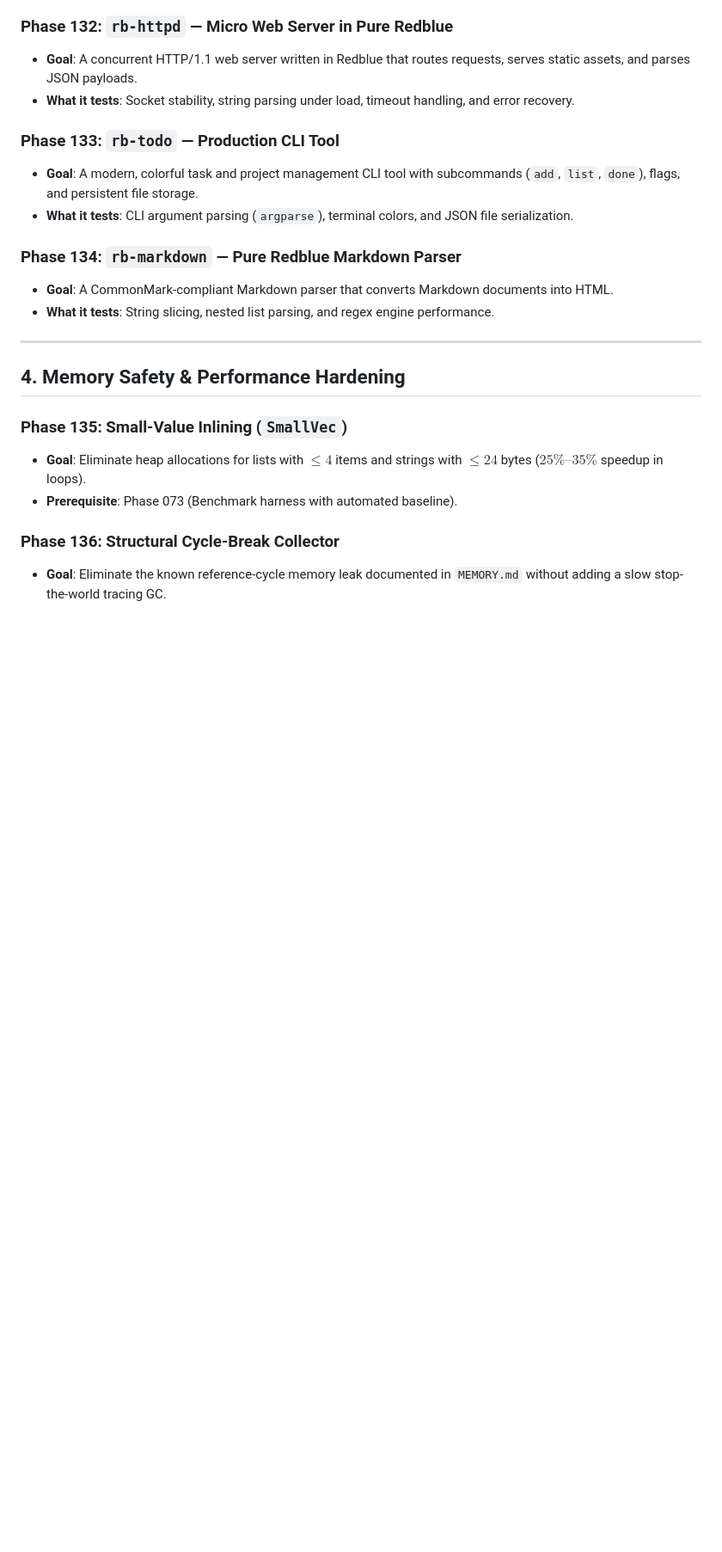
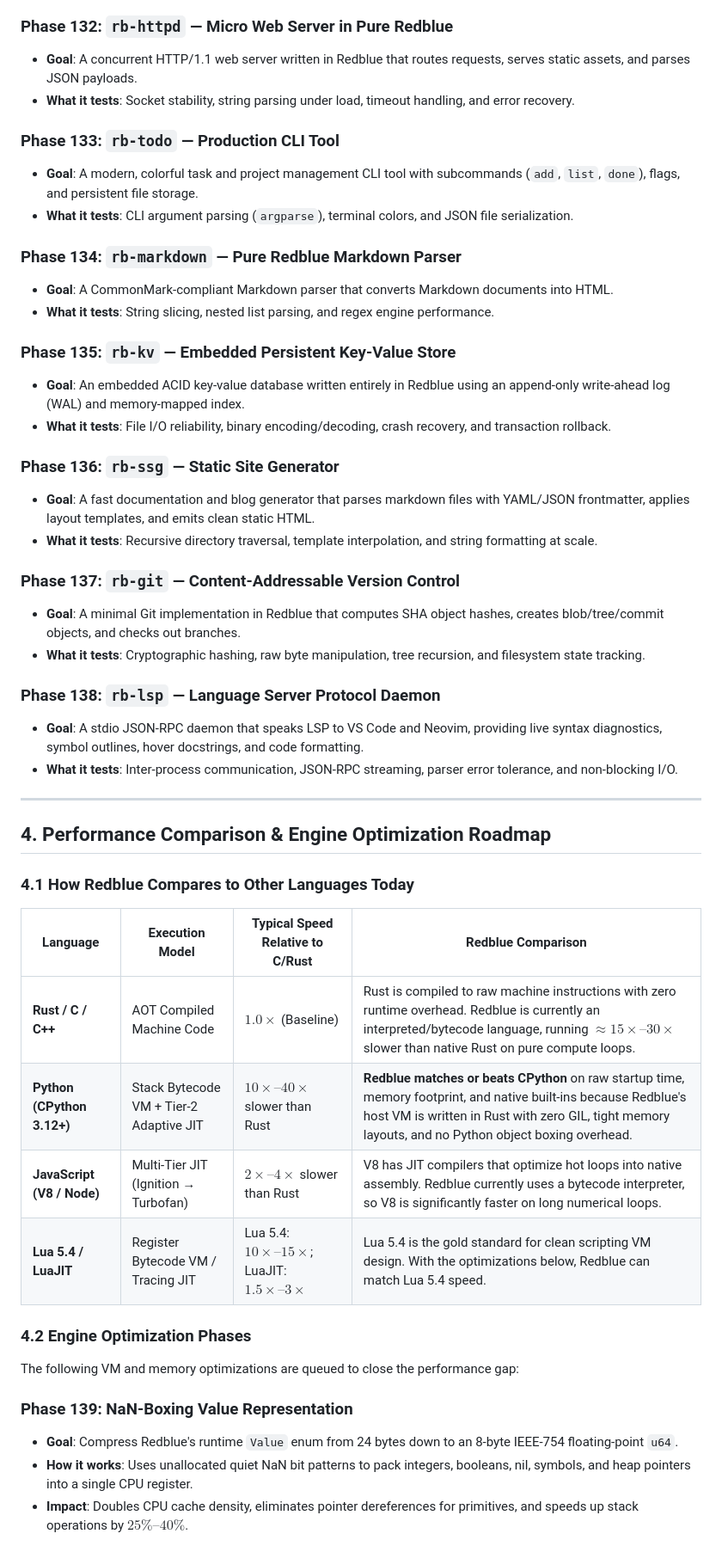
Before and after one commit to authorss81/redblue, a Markdown page: docs/FUTURE_ROADMAP_AND_DEFERRED.md, the part around one of its changes. Shown at 86% size. Rendered like a GitHub page; blank space fills up the shorter version.

Commit message:
docs: expand real-world dogfooding apps and VM optimization roadmap

```diff
--- a/docs/FUTURE_ROADMAP_AND_DEFERRED.md
+++ b/docs/FUTURE_ROADMAP_AND_DEFERRED.md
@@ -60,13 +60,41 @@ To move Redblue from synthetic test cases (`corpus/*.rb`) into a battle-tested l
 - **Goal**: A CommonMark-compliant Markdown parser that converts Markdown documents into HTML.
 - **What it tests**: String slicing, nested list parsing, and regex engine performance.
 
+### Phase 135: `rb-kv` — Embedded Persistent Key-Value Store
+- **Goal**: An embedded ACID key-value database written entirely in Redblue using an append-only write-ahead log (WAL) and memory-mapped index.
+- **What it tests**: File I/O reliability, binary encoding/decoding, crash recovery, and transaction rollback.
+
+### Phase 136: `rb-ssg` — Static Site Generator
+- **Goal**: A fast documentation and blog generator that parses markdown files with YAML/JSON frontmatter, applies layout templates, and emits clean static HTML.
+- **What it tests**: Recursive directory traversal, template interpolation, and string formatting at scale.
+
+### Phase 137: `rb-git` — Content-Addressable Version Control
+- **Goal**: A minimal Git implementation in Redblue that computes SHA object hashes, creates blob/tree/commit objects, and checks out branches.
+- **What it tests**: Cryptographic hashing, raw byte manipulation, tree recursion, and filesystem state tracking.
+
+### Phase 138: `rb-lsp` — Language Server Protocol Daemon
+- **Goal**: A stdio JSON-RPC daemon that speaks LSP to VS Code and Neovim, providing live syntax diagnostics, symbol outlines, hover docstrings, and code formatting.
+- **What it tests**: Inter-process communication, JSON-RPC streaming, parser error tolerance, and non-blocking I/O.
+
 ---
 
-## 4. Memory Safety & Performance Hardening
+## 4. Performance Comparison & Engine Optimization Roadmap
 
-### Phase 135: Small-Value Inlining (`SmallVec`)
-- **Goal**: Eliminate heap allocations for lists with $\le 4$ items and strings with $\le 24$ bytes ($25\%\text{--}35\%$ speedup in loops).
-- **Prerequisite**: Phase 073 (Benchmark harness with automated baseline).
+### 4.1 How Redblue Compares to Other Languages Today
 
-### Phase 136: Structural Cycle-Break Collector
-- **Goal**: Eliminate the known reference-cycle memory leak documented in `MEMORY.md` without adding a slow stop-the-world tracing GC.
+| Language | Execution Model | Typical Speed Relative to C/Rust | Redblue Comparison |
+|---|---|---|---|
+| **Rust / C / C++** | AOT Compiled Machine Code | $1.0\times$ (Baseline) | Rust is compiled to raw machine instructions with zero runtime overhead. Redblue is currently an interpreted/bytecode language, running $\approx 15\times\text{--}30\times$ slower than native Rust on pure compute loops. |
+| **Python (CPython 3.12+)** | Stack Bytecode VM + Tier-2 Adaptive JIT | $10\times\text{--}40\times$ slower than Rust | **Redblue matches or beats CPython** on raw startup time, memory footprint, and native built-ins because Redblue's host VM is written in Rust with zero GIL, tight memory layouts, and no Python object boxing overhead. |
+| **JavaScript (V8 / Node)** | Multi-Tier JIT (Ignition → Turbofan) | $2\times\text{--}4\times$ slower than Rust | V8 has JIT compilers that optimize hot loops into native assembly. Redblue currently uses a bytecode interpreter, so V8 is significantly faster on long numerical loops. |
+| **Lua 5.4 / LuaJIT** | Register Bytecode VM / Tracing JIT | Lua 5.4: $10\times\text{--}15\times$; LuaJIT: $1.5\times\text{--}3\times$ | Lua 5.4 is the gold standard for clean scripting VM design. With the optimizations below, Redblue can match Lua 5.4 speed. |
+
+### 4.2 Engine Optimization Phases
+
+The following VM and memory optimizations are queued to close the performance gap:
+
+### Phase 139: NaN-Boxing Value Representation
+- **Goal**: Compress Redblue's runtime `Value` enum from 24 bytes down to an 8-byte IEEE-754 floating-point `u64`.
+- **How it works**: Uses unallocated quiet NaN bit patterns to pack integers, booleans, nil, symbols, and heap pointers into a single CPU register.
+- **Impact**: Doubles CPU cache density, eliminates pointer dereferences for primitives, and speeds up stack operations by $25\%\text{--}40\%$.
+
```
Also changed, not shown: other parts of docs/FUTURE_ROADMAP_AND_DEFERRED.md (+20 -3 lines).
